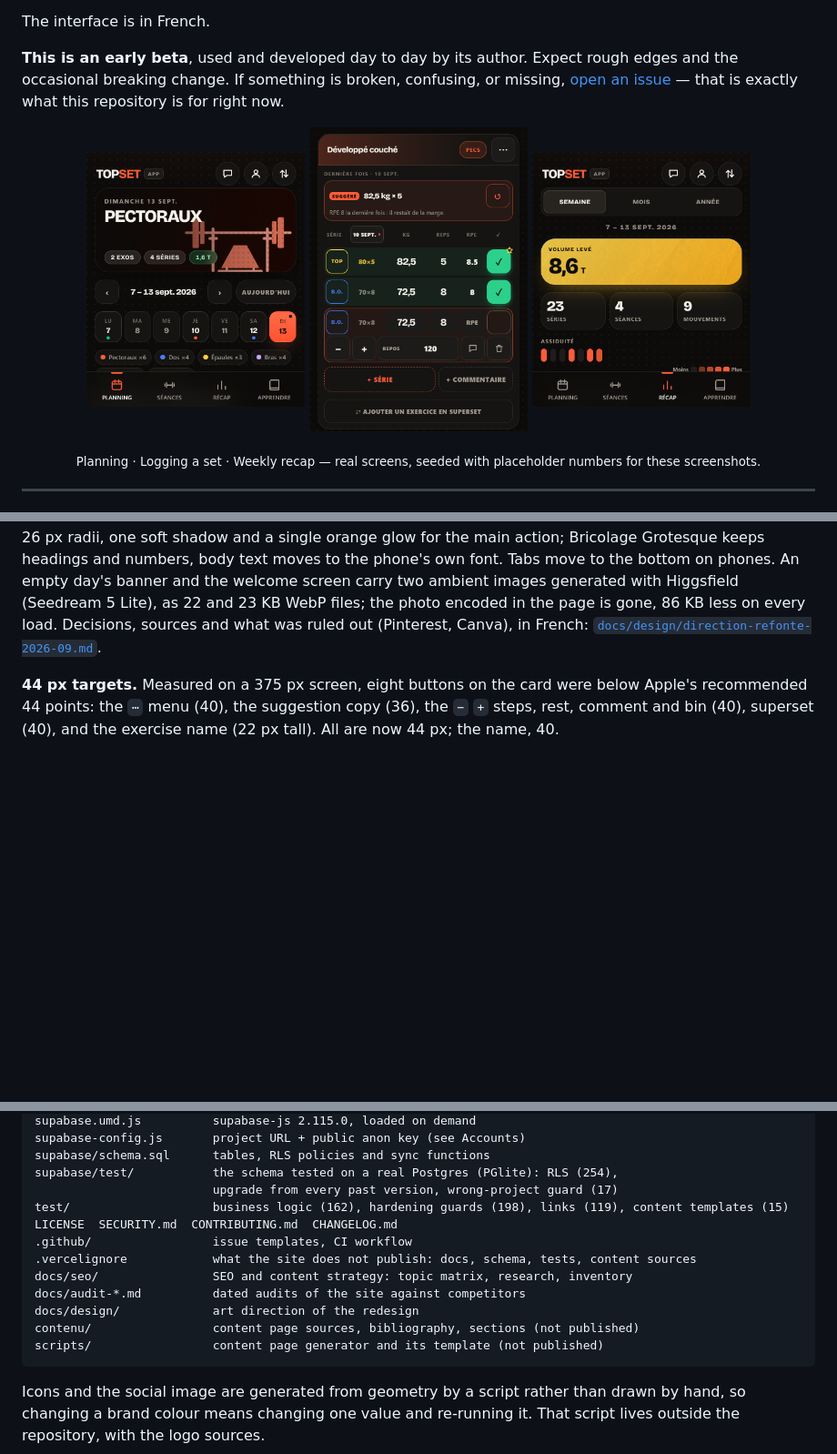
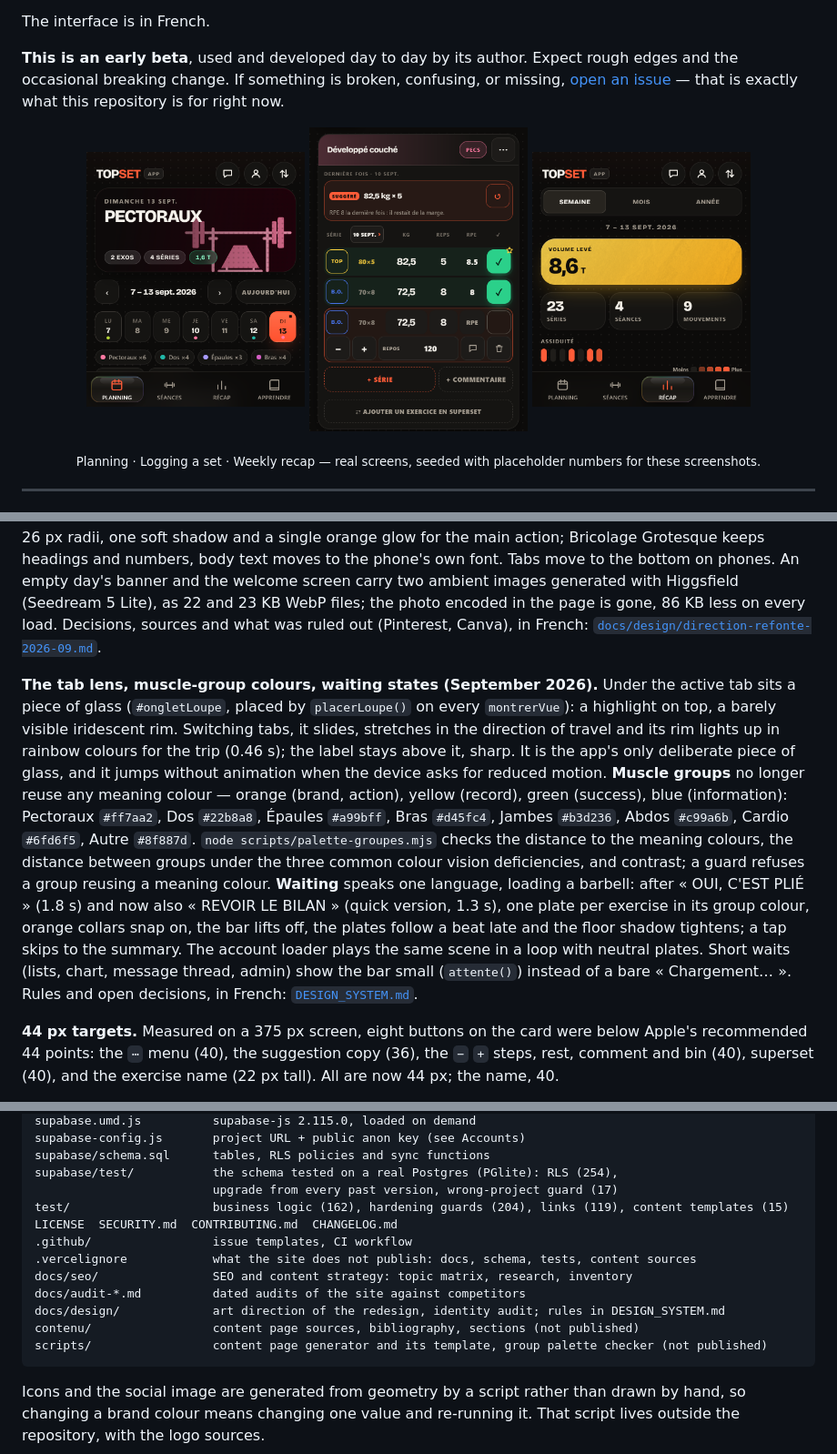
Before and after one commit to flxYom/top-set, a Markdown page: README.md, 3 parts joined by grey strips. Shown at 91% size. Rendered like a GitHub page; pictures changed too: screenshots/planning.png, screenshots/recap.png, screenshots/session.png; blank space fills up the shorter version.

````diff
--- a/README.md
+++ b/README.md
@@ -103,6 +103,28 @@ Higgsfield (Seedream 5 Lite), as 22 and 23 KB WebP files; the photo encoded in
 the page is gone, 86 KB less on every load. Decisions, sources and what was
 ruled out (Pinterest, Canva), in French:
 [`docs/design/direction-refonte-2026-09.md`](docs/design/direction-refonte-2026-09.md).
+
+**The tab lens, muscle-group colours, waiting states (September 2026).** Under
+the active tab sits a piece of glass (`#ongletLoupe`, placed by `placerLoupe()`
+on every `montrerVue`): a highlight on top, a barely visible iridescent rim.
+Switching tabs, it slides, stretches in the direction of travel and its rim
+lights up in rainbow colours for the trip (0.46 s); the label stays above it,
+sharp. It is the app's only deliberate piece of glass, and it jumps without
+animation when the device asks for reduced motion. **Muscle groups** no longer
+reuse any meaning colour — orange (brand, action), yellow (record), green
+(success), blue (information): Pectoraux `#ff7aa2`, Dos `#22b8a8`, Épaules
+`#a99bff`, Bras `#d45fc4`, Jambes `#b3d236`, Abdos `#c99a6b`, Cardio `#6fd6f5`,
+Autre `#8f887d`. `node scripts/palette-groupes.mjs` checks the distance to the
+meaning colours, the distance between groups under the three common colour
+vision deficiencies, and contrast; a guard refuses a group reusing a meaning
+colour. **Waiting** speaks one language, loading a barbell: after « OUI, C'EST
+PLIÉ » (1.8 s) and now also « REVOIR LE BILAN » (quick version, 1.3 s), one
+plate per exercise in its group colour, orange collars snap on, the bar lifts
+off, the plates follow a beat late and the floor shadow tightens; a tap skips
+to the summary. The account loader plays the same scene in a loop with neutral
+plates. Short waits (lists, chart, message thread, admin) show the bar small
+(`attente()`) instead of a bare « Chargement… ». Rules and open decisions, in
+French: [`DESIGN_SYSTEM.md`](DESIGN_SYSTEM.md).
 
 **44 px targets.** Measured on a 375 px screen, eight buttons on the card were
 below Apple's recommended 44 points: the `⋯` menu (40), the suggestion copy
@@ -714,15 +736,15 @@ supabase-config.js       project URL + public anon key (see Accounts)
 supabase/schema.sql      tables, RLS policies and sync functions
 supabase/test/           the schema tested on a real Postgres (PGlite): RLS (254),
                          upgrade from every past version, wrong-project guard (17)
-test/                    business logic (162), hardening guards (198), links (119), content templates (15)
+test/                    business logic (162), hardening guards (204), links (119), content templates (15)
 LICENSE  SECURITY.md  CONTRIBUTING.md  CHANGELOG.md
 .github/                 issue templates, CI workflow
 .vercelignore            what the site does not publish: docs, schema, tests, content sources
 docs/seo/                SEO and content strategy: topic matrix, research, inventory
 docs/audit-*.md          dated audits of the site against competitors
-docs/design/             art direction of the redesign
+docs/design/             art direction of the redesign, identity audit; rules in DESIGN_SYSTEM.md
 contenu/                 content page sources, bibliography, sections (not published)
-scripts/                 content page generator and its template (not published)
+scripts/                 content page generator and its template, group palette checker (not published)
 ```
 
 Icons and the social image are generated from geometry by a script rather than
````
Also changed, not shown: CHANGELOG.md (+26 -0 lines), DESIGN_SYSTEM.md (added, +250 -0 lines), README.fr.md (+27 -3 lines), docs/design/audit-identite-2026-09-13.md (added, +295 -0 lines), 9 other files.
